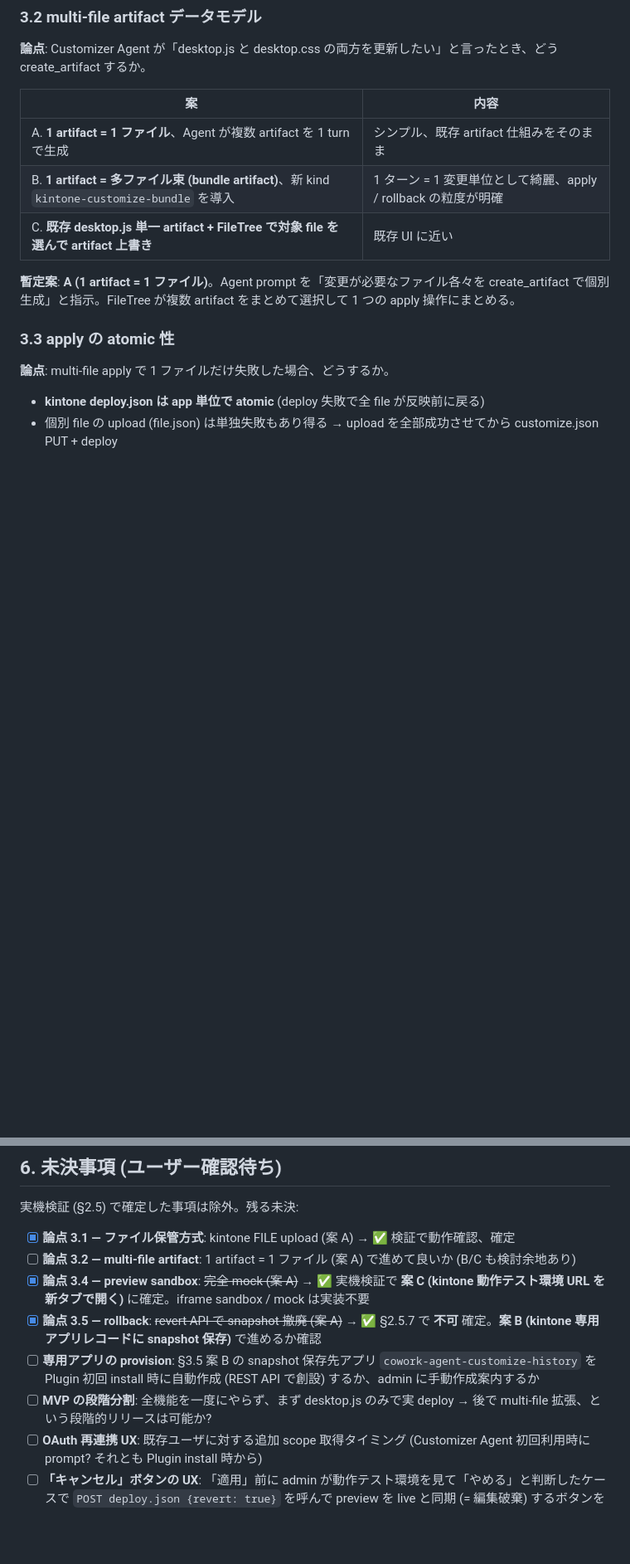
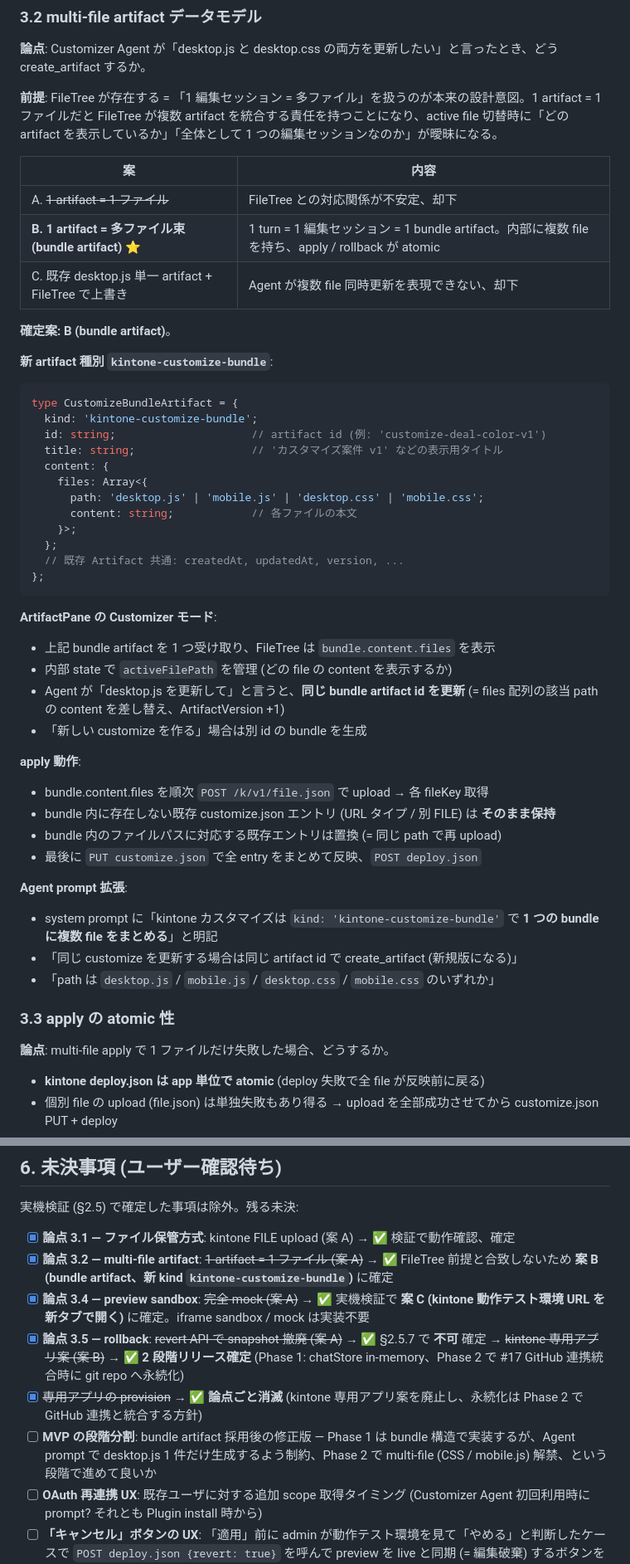
Before and after one commit to sugimomoto/CoworkAgentForKintone, a Markdown page: .steering/20260518-customizer-wedge-actualization/requirements.md, 2 parts joined by grey strips. Shown at 83% size. Rendered like a GitHub page; blank space fills up the shorter version.

````diff
--- a/.steering/20260518-customizer-wedge-actualization/requirements.md
+++ b/.steering/20260518-customizer-wedge-actualization/requirements.md
@@ -135,13 +135,48 @@
 
 **論点**: Customizer Agent が「desktop.js と desktop.css の両方を更新したい」と言ったとき、どう create_artifact するか。
 
+**前提**: FileTree が存在する = 「1 編集セッション = 多ファイル」を扱うのが本来の設計意図。1 artifact = 1 ファイルだと FileTree が複数 artifact を統合する責任を持つことになり、active file 切替時に「どの artifact を表示しているか」「全体として 1 つの編集セッションなのか」が曖昧になる。
+
 | 案 | 内容 |
 |---|---|
-| A. **1 artifact = 1 ファイル**、Agent が複数 artifact を 1 turn で生成 | シンプル、既存 artifact 仕組みをそのまま |
-| B. **1 artifact = 多ファイル束 (bundle artifact)**、新 kind `kintone-customize-bundle` を導入 | 1 ターン = 1 変更単位として綺麗、apply / rollback の粒度が明確 |
-| C. **既存 desktop.js 単一 artifact + FileTree で対象 file を選んで artifact 上書き** | 既存 UI に近い |
+| A. ~~1 artifact = 1 ファイル~~ | FileTree との対応関係が不安定、却下 |
+| **B. 1 artifact = 多ファイル束 (bundle artifact)** ⭐ | 1 turn = 1 編集セッション = 1 bundle artifact。内部に複数 file を持ち、apply / rollback が atomic |
+| C. 既存 desktop.js 単一 artifact + FileTree で上書き | Agent が複数 file 同時更新を表現できない、却下 |
 
-**暫定案**: **A (1 artifact = 1 ファイル)**。Agent prompt を「変更が必要なファイル各々を create_artifact で個別生成」と指示。FileTree が複数 artifact をまとめて選択して 1 つの apply 操作にまとめる。
+**確定案: B (bundle artifact)**。
+
+**新 artifact 種別 `kintone-customize-bundle`**:
+```ts
+type CustomizeBundleArtifact = {
+  kind: 'kintone-customize-bundle';
+  id: string;                     // artifact id (例: 'customize-deal-color-v1')
+  title: string;                  // 'カスタマイズ案件 v1' などの表示用タイトル
+  content: {
+    files: Array<{
+      path: 'desktop.js' | 'mobile.js' | 'desktop.css' | 'mobile.css';
+      content: string;            // 各ファイルの本文
+    }>;
+  };
+  // 既存 Artifact 共通: createdAt, updatedAt, version, ...
+};
+```
+
+**ArtifactPane の Customizer モード**:
+- 上記 bundle artifact を 1 つ受け取り、FileTree は `bundle.content.files` を表示
+- 内部 state で `activeFilePath` を管理 (どの file の content を表示するか)
+- Agent が「desktop.js を更新して」と言うと、**同じ bundle artifact id を更新** (= files 配列の該当 path の content を差し替え、ArtifactVersion +1)
+- 「新しい customize を作る」場合は別 id の bundle を生成
+
+**apply 動作**:
+- bundle.content.files を順次 `POST /k/v1/file.json` で upload → 各 fileKey 取得
+- bundle 内に存在しない既存 customize.json エントリ (URL タイプ / 別 FILE) は **そのまま保持**
+- bundle 内のファイルパスに対応する既存エントリは置換 (= 同じ path で再 upload)
+- 最後に `PUT customize.json` で全 entry をまとめて反映、`POST deploy.json`
+
+**Agent prompt 拡張**:
+- system prompt に「kintone カスタマイズは `kind: 'kintone-customize-bundle'` で **1 つの bundle に複数 file をまとめる**」と明記
+- 「同じ customize を更新する場合は同じ artifact id で create_artifact (新規版になる)」
+- 「path は `desktop.js` / `mobile.js` / `desktop.css` / `mobile.css` のいずれか」
 
 ### 3.3 apply の atomic 性
 
@@ -260,11 +298,11 @@
 実機検証 (§2.5) で確定した事項は除外。残る未決:
 
 - [x] **論点 3.1 — ファイル保管方式**: kintone FILE upload (案 A) → ✅ 検証で動作確認、確定
-- [ ] **論点 3.2 — multi-file artifact**: 1 artifact = 1 ファイル (案 A) で進めて良いか (B/C も検討余地あり)
+- [x] **論点 3.2 — multi-file artifact**: ~~1 artifact = 1 ファイル (案 A)~~ → ✅ FileTree 前提と合致しないため **案 B (bundle artifact、新 kind `kintone-customize-bundle`)** に確定
 - [x] **論点 3.4 — preview sandbox**: ~~完全 mock (案 A)~~ → ✅ 実機検証で **案 C (kintone 動作テスト環境 URL を新タブで開く)** に確定。iframe sandbox / mock は実装不要
-- [x] **論点 3.5 — rollback**: ~~revert API で snapshot 撤廃 (案 A)~~ → ✅ §2.5.7 で **不可** 確定。**案 B (kintone 専用アプリレコードに snapshot 保存)** で進めるか確認
-- [ ] **専用アプリの provision**: §3.5 案 B の snapshot 保存先アプリ `cowork-agent-customize-history` を Plugin 初回 install 時に自動作成 (REST API で創設) するか、admin に手動作成案内するか
-- [ ] **MVP の段階分割**: 全機能を一度にやらず、まず desktop.js のみで実 deploy → 後で multi-file 拡張、という段階的リリースは可能か?
+- [x] **論点 3.5 — rollback**: ~~revert API で snapshot 撤廃 (案 A)~~ → ✅ §2.5.7 で **不可** 確定 → ~~kintone 専用アプリ案 (案 B)~~ → ✅ **2 段階リリース確定** (Phase 1: chatStore in-memory、Phase 2 で #17 GitHub 連携統合時に git repo へ永続化)
+- [x] ~~専用アプリの provision~~ → ✅ **論点ごと消滅** (kintone 専用アプリ案を廃止し、永続化は Phase 2 で GitHub 連携と統合する方針)
+- [ ] **MVP の段階分割**: bundle artifact 採用後の修正版 — Phase 1 は bundle 構造で実装するが、Agent prompt で desktop.js 1 件だけ生成するよう制約、Phase 2 で multi-file (CSS / mobile.js) 解禁、という段階で進めて良いか
 - [ ] **OAuth 再連携 UX**: 既存ユーザに対する追加 scope 取得タイミング (Customizer Agent 初回利用時に prompt? それとも Plugin install 時から)
 - [ ] **「キャンセル」ボタンの UX**: 「適用」前に admin が動作テスト環境を見て「やめる」と判断したケースで `POST deploy.json {revert: true}` を呼んで preview を live と同期 (= 編集破棄) するボタンを置くか
 
````
Also changed, not shown: other parts of .steering/20260518-customizer-wedge-actualization/requirements.md (+28 -25 lines).
